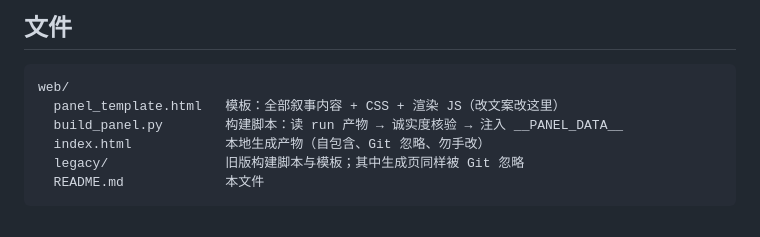
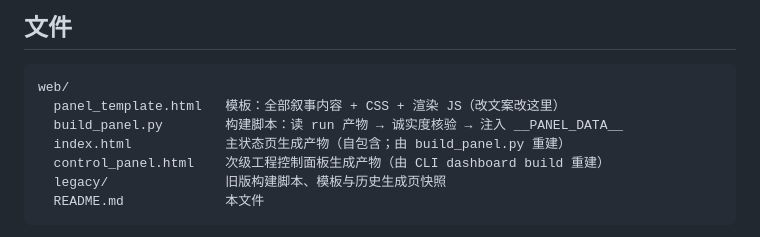
Before and after one commit to zane-gao/medHarness2, a Markdown page: web/README.md, the part around one of its changes. Drawn GitHub-style.

````diff
--- a/web/README.md
+++ b/web/README.md
@@ -60,8 +79,9 @@ cd web && python3 -m http.server 8080   # 浏览器访问 http://<host>:8080/
 web/
   panel_template.html   模板：全部叙事内容 + CSS + 渲染 JS（改文案改这里）
   build_panel.py        构建脚本：读 run 产物 → 诚实度核验 → 注入 __PANEL_DATA__
-  index.html            本地生成产物（自包含、Git 忽略、勿手改）
-  legacy/               旧版构建脚本与模板；其中生成页同样被 Git 忽略
+  index.html            主状态页生成产物（自包含；由 build_panel.py 重建）
+  control_panel.html    次级工程控制面板生成产物（由 CLI dashboard build 重建）
+  legacy/               旧版构建脚本、模板与历史生成页快照
   README.md             本文件
 ```
 
````
Also changed, not shown: other parts of web/README.md (+28 -9 lines).
